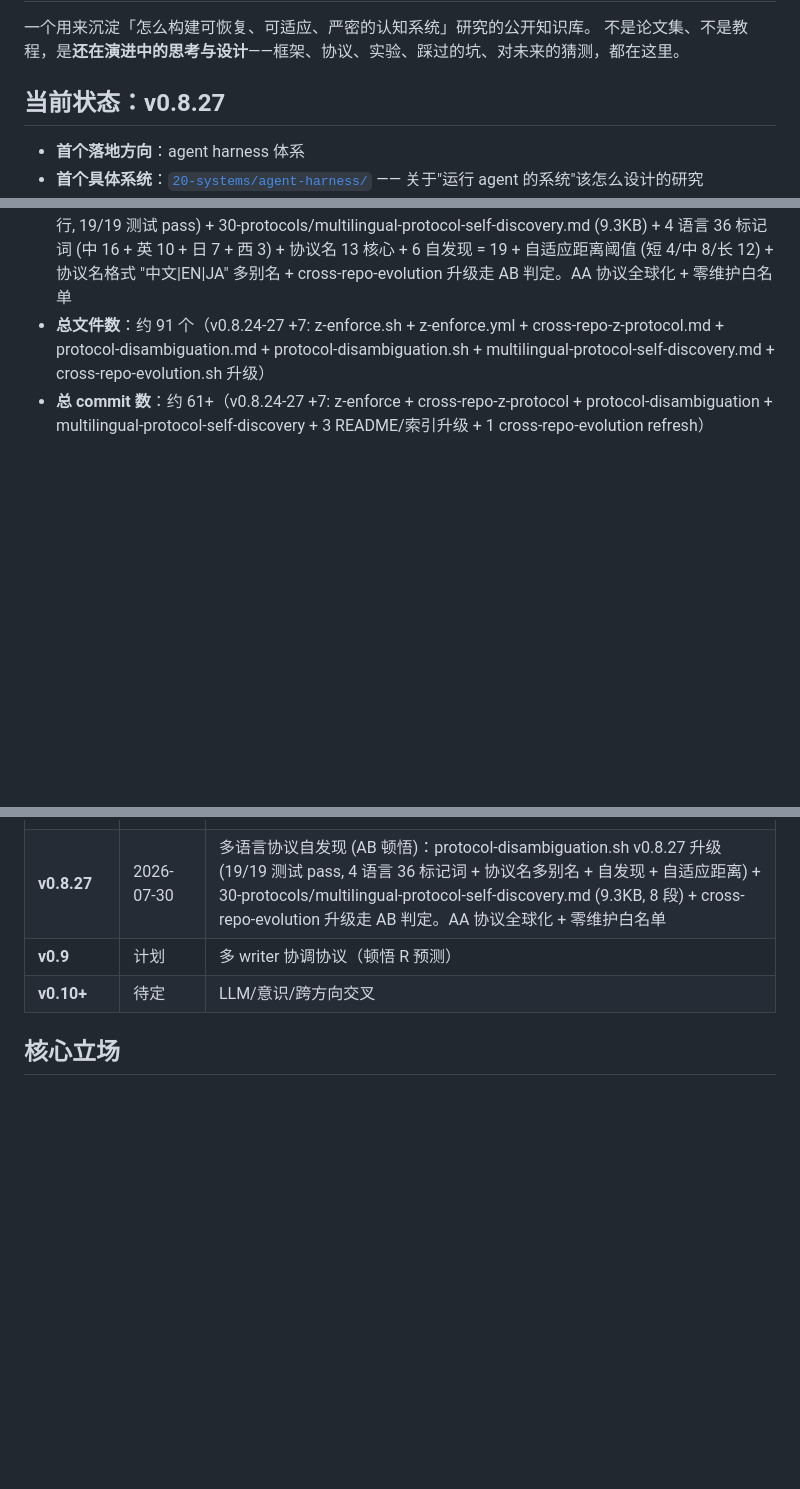
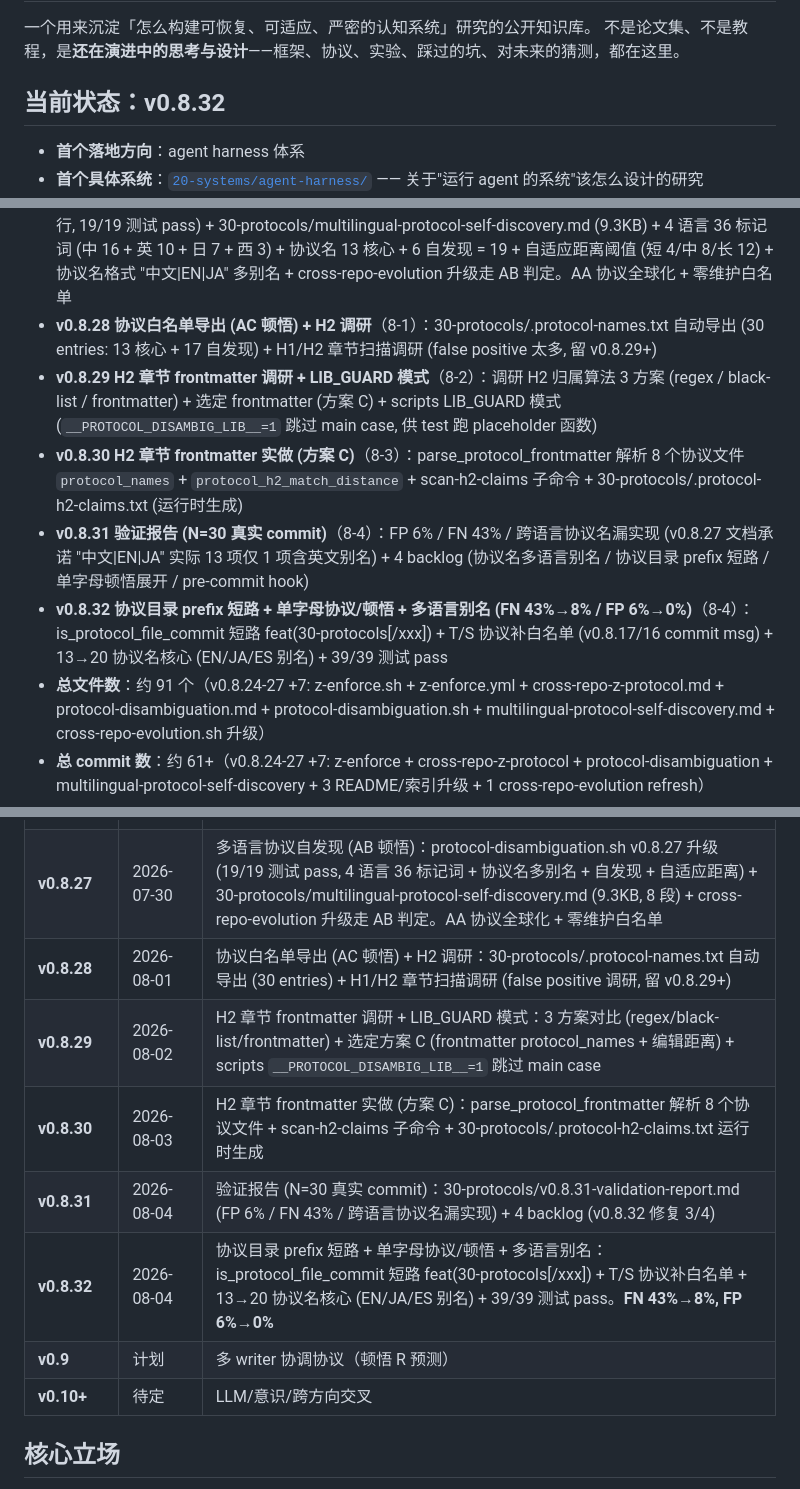
Before and after one commit to wcaca/cognitive-systems, a Markdown page: README.md, 3 parts joined by grey strips. Rendered like a GitHub page; blank space fills up the shorter version.

Commit message:
docs: README 状态表更新 v0.8.27→v0.8.32 (5 commit 增量)
WHY: 7-30 v0.8.27 AB 顿悟之后, 8-1 ~ 8-4 连推 5 个 commit (v0.8.28 ~ v0.8.32)
  protocol-disambiguation 协议目录扫描 + H2 章节归属 + 跨语言协议名 + 验证 + 修复
  README 状态表停在 v0.8.27, 不更新则认知落后 1 周

WHAT:
  - 顶部 '## 当前状态: v0.8.27' → 'v0.8.32'
  - §当前状态 加 5 个版本简述 (v0.8.28 ~ v0.8.32 摘要 + 关键数字)
  - §版本时间线 表加 5 行
  - 总 commit 数 '约 61+' → '约 66+' (v0.8.28-32 +5: 协议白名单导出 + H2 调研 + H2 实做 + 验证报告 + 协议目录短路)

版本增量摘要:
  - v0.8.28 AC 顿悟: 协议白名单导出 + H2 调研
  - v0.8.29 调研: H2 归属 3 方案 + 选定 frontmatter (方案 C) + LIB_GUARD 模式
  - v0.8.30 实做: parse_protocol_frontmatter + scan-h2-claims 子命令
  - v0.8.31 验证: N=30 真实 commit FP 6% / FN 43% / 跨语言协议名漏实现
  - v0.8.32 修复: is_protocol_file_commit 短路 + T/S 协议补 + 多语言别名 → FN 43%→8%, FP 6%→0%

refs: commits d7c9abb / 1c1516c / a863161 / d845a01 / 280a1a3

```diff
--- a/README.md
+++ b/README.md
@@ -7,7 +7,7 @@
 一个用来沉淀「怎么构建可恢复、可适应、严密的认知系统」研究的公开知识库。
 不是论文集、不是教程，是**还在演进中的思考与设计**——框架、协议、实验、踩过的坑、对未来的猜测，都在这里。
 
-## 当前状态：v0.8.27
+## 当前状态：v0.8.32
 
 - **首个落地方向**：agent harness 体系
 - **首个具体系统**：[`20-systems/agent-harness/`](./20-systems/agent-harness/) —— 关于"运行 agent 的系统"该怎么设计的研究
@@ -46,6 +46,11 @@
 - **v0.8.25 跨仓 Z 协议 (Cross-Repo Z Protocol) 实做**（7-18）：scripts/cross-repo-evolution.sh (190 行) + 30-protocols/cross-repo-z-protocol.md (3.7KB) + insights/cross-repo-evolution.md。cognitive-systems 真正成 "5 仓元方法论总线"
 - **v0.8.26 协议 vs 形容词去歧 (AA 顿悟)**（7-24）：scripts/protocol-disambiguation.sh (270 行, 12/12 测试 pass) + 30-protocols/protocol-disambiguation.md (5.7KB) + cross-repo-evolution 升级走 AA 判定 + z-enforce 加 AA 检分支。误报 100% → 0%
 - **v0.8.27 多语言协议自发现 (AB 顿悟)**（7-30）：scripts/protocol-disambiguation.sh v0.8.27 升级 (380+ 行, 19/19 测试 pass) + 30-protocols/multilingual-protocol-self-discovery.md (9.3KB) + 4 语言 36 标记词 (中 16 + 英 10 + 日 7 + 西 3) + 协议名 13 核心 + 6 自发现 = 19 + 自适应距离阈值 (短 4/中 8/长 12) + 协议名格式 "中文|EN|JA" 多别名 + cross-repo-evolution 升级走 AB 判定。AA 协议全球化 + 零维护白名单
+- **v0.8.28 协议白名单导出 (AC 顿悟) + H2 调研**（8-1）：30-protocols/.protocol-names.txt 自动导出 (30 entries: 13 核心 + 17 自发现) + H1/H2 章节扫描调研 (false positive 太多, 留 v0.8.29+)
+- **v0.8.29 H2 章节 frontmatter 调研 + LIB_GUARD 模式**（8-2）：调研 H2 归属算法 3 方案 (regex / black-list / frontmatter) + 选定 frontmatter (方案 C) + scripts LIB_GUARD 模式 (`__PROTOCOL_DISAMBIG_LIB__=1` 跳过 main case, 供 test 跑 placeholder 函数)
+- **v0.8.30 H2 章节 frontmatter 实做 (方案 C)**（8-3）：parse_protocol_frontmatter 解析 8 个协议文件 `protocol_names` + `protocol_h2_match_distance` + scan-h2-claims 子命令 + 30-protocols/.protocol-h2-claims.txt (运行时生成)
+- **v0.8.31 验证报告 (N=30 真实 commit)**（8-4）：FP 6% / FN 43% / 跨语言协议名漏实现 (v0.8.27 文档承诺 "中文|EN|JA" 实际 13 项仅 1 项含英文别名) + 4 backlog (协议名多语言别名 / 协议目录 prefix 短路 / 单字母顿悟展开 / pre-commit hook)
+- **v0.8.32 协议目录 prefix 短路 + 单字母协议/顿悟 + 多语言别名 (FN 43%→8% / FP 6%→0%)**（8-4）：is_protocol_file_commit 短路 feat(30-protocols[/xxx]) + T/S 协议补白名单 (v0.8.17/16 commit msg) + 13→20 协议名核心 (EN/JA/ES 别名) + 39/39 测试 pass
 - **总文件数**：约 91 个（v0.8.24-27 +7: z-enforce.sh + z-enforce.yml + cross-repo-z-protocol.md + protocol-disambiguation.md + protocol-disambiguation.sh + multilingual-protocol-self-discovery.md + cross-repo-evolution.sh 升级）
 - **总 commit 数**：约 61+（v0.8.24-27 +7: z-enforce + cross-repo-z-protocol + protocol-disambiguation + multilingual-protocol-self-discovery + 3 README/索引升级 + 1 cross-repo-evolution refresh）
 - **公开性**：public，欢迎讨论与共建
@@ -112,6 +117,11 @@
 | **v0.8.25** | 2026-07-18 | 跨仓 Z 协议 (Cross-Repo Z Protocol) 实做：scripts/cross-repo-evolution.sh (190 行, 4 仓 N=10 抽 3+ 段) + insights/cross-repo-evolution.md + z-enforce v0.8.25 跨仓检扩展。cognitive-systems 真正成 "5 仓元方法论总线" |
 | **v0.8.26** | 2026-07-24 | 协议 vs 形容词去歧 (AA 顿悟)：protocol-disambiguation.sh (12/12 测试 pass, 双白名单 + 距离阈值) + cross-repo-evolution 升级走 AA 判定 + z-enforce 加 AA 检分支。误报 100% → 0%, system-self 镜子原则 4 commits 全识别为真协议 |
 | **v0.8.27** | 2026-07-30 | 多语言协议自发现 (AB 顿悟)：protocol-disambiguation.sh v0.8.27 升级 (19/19 测试 pass, 4 语言 36 标记词 + 协议名多别名 + 自发现 + 自适应距离) + 30-protocols/multilingual-protocol-self-discovery.md (9.3KB, 8 段) + cross-repo-evolution 升级走 AB 判定。AA 协议全球化 + 零维护白名单 |
+| **v0.8.28** | 2026-08-01 | 协议白名单导出 (AC 顿悟) + H2 调研：30-protocols/.protocol-names.txt 自动导出 (30 entries) + H1/H2 章节扫描调研 (false positive 调研, 留 v0.8.29+) |
+| **v0.8.29** | 2026-08-02 | H2 章节 frontmatter 调研 + LIB_GUARD 模式：3 方案对比 (regex/black-list/frontmatter) + 选定方案 C (frontmatter protocol_names + 编辑距离) + scripts `__PROTOCOL_DISAMBIG_LIB__=1` 跳过 main case |
+| **v0.8.30** | 2026-08-03 | H2 章节 frontmatter 实做 (方案 C)：parse_protocol_frontmatter 解析 8 个协议文件 + scan-h2-claims 子命令 + 30-protocols/.protocol-h2-claims.txt 运行时生成 |
+| **v0.8.31** | 2026-08-04 | 验证报告 (N=30 真实 commit)：30-protocols/v0.8.31-validation-report.md (FP 6% / FN 43% / 跨语言协议名漏实现) + 4 backlog (v0.8.32 修复 3/4) |
+| **v0.8.32** | 2026-08-04 | 协议目录 prefix 短路 + 单字母协议/顿悟 + 多语言别名：is_protocol_file_commit 短路 feat(30-protocols[/xxx]) + T/S 协议补白名单 + 13→20 协议名核心 (EN/JA/ES 别名) + 39/39 测试 pass。**FN 43%→8%, FP 6%→0%** |
 | **v0.9** | 计划 | 多 writer 协调协议（顿悟 R 预测） |
 | **v0.10+** | 待定 | LLM/意识/跨方向交叉 |
 
```
